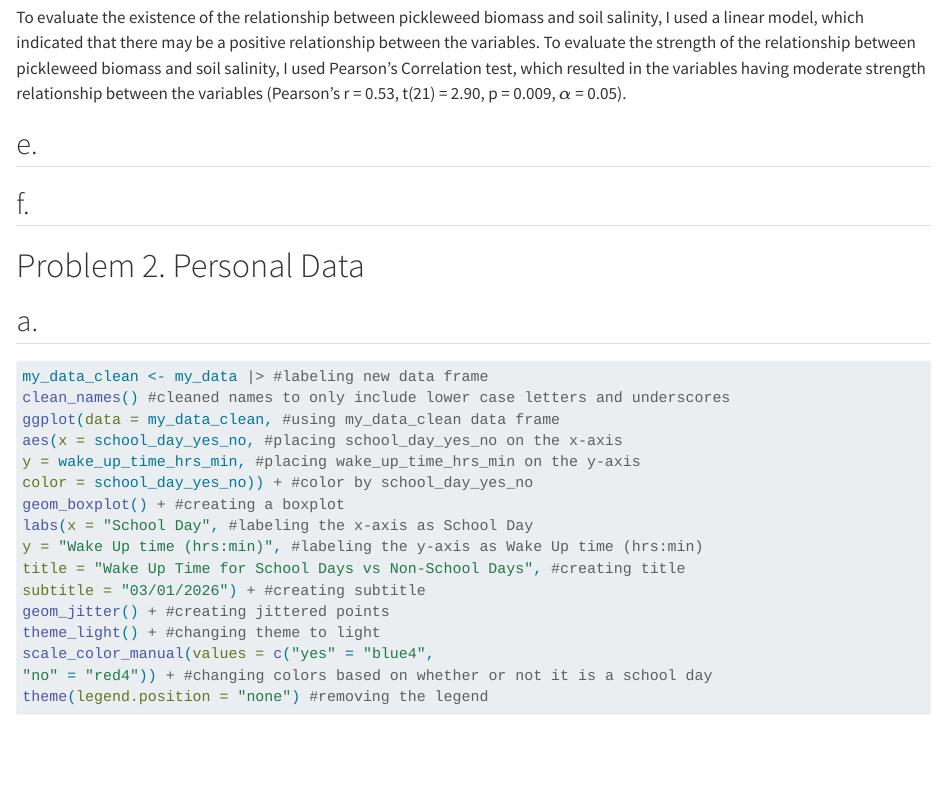
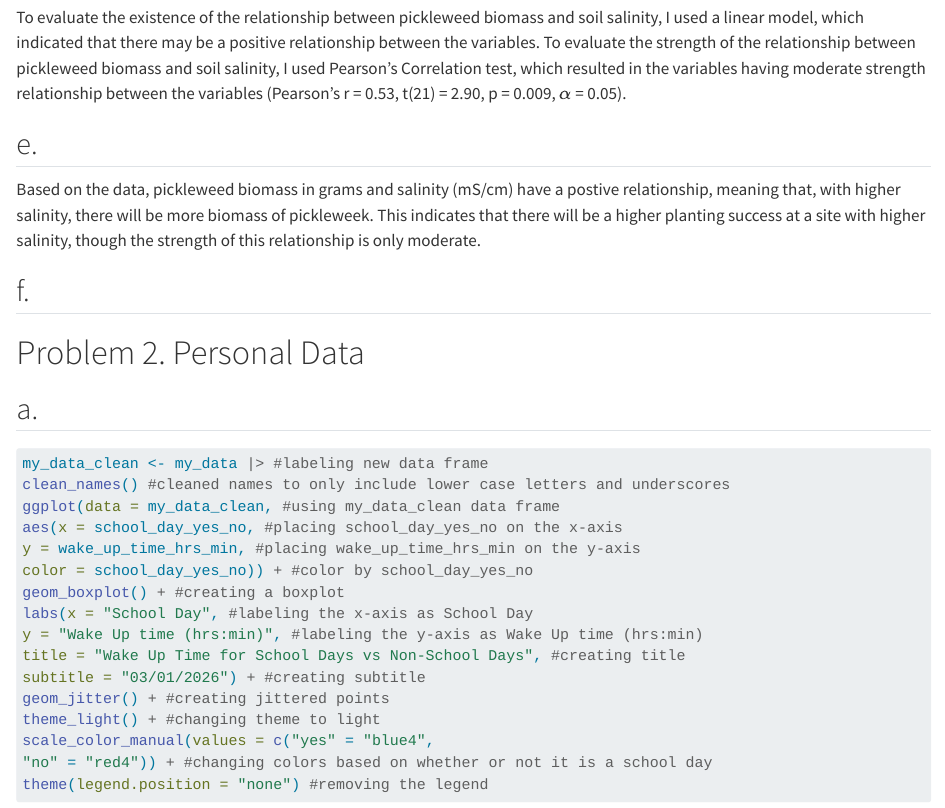
Before and after one commit to samarx27/ENVS-193DS_homework-03, a Quarto document (Code/Homework03.qmd): the page in a window 1100 px wide, from 2630 px down. Rendered offline with R 4.5, knitr and Pandoc in place of Quarto, with nearby package versions; code that draws random numbers runs with fixed seeds of ours; column names are cleaned by a stand-in for the janitor package.

Commit message:
Assessed the results of the tests run, connected the results to the biological phenomenon

```diff
--- a/Code/Homework03.qmd
+++ b/Code/Homework03.qmd
@@ -62,6 +62,8 @@ In the plot in 1b, the linear relationship between the two variables is tested a
 To evaluate the existence of the relationship between pickleweed biomass and soil salinity, I used a linear model, which indicated that there may be a positive relationship between the variables. To evaluate the strength of the relationship between pickleweed biomass and soil salinity, I used Pearson's Correlation test, which resulted in the variables having moderate strength relationship between the variables (Pearson's r = 0.53, t(21) = 2.90, p = 0.009, $\alpha$ = 0.05).
 
 ## e.
+
+Based on the data, pickleweed biomass in grams and salinity (mS/cm) have a postive relationship, meaning that, with higher salinity, there will be more biomass of pickleweek. This indicates that there will be a higher planting success at a site with higher salinity, though the strength of this relationship is only moderate.
 
 ## f.
 
```
